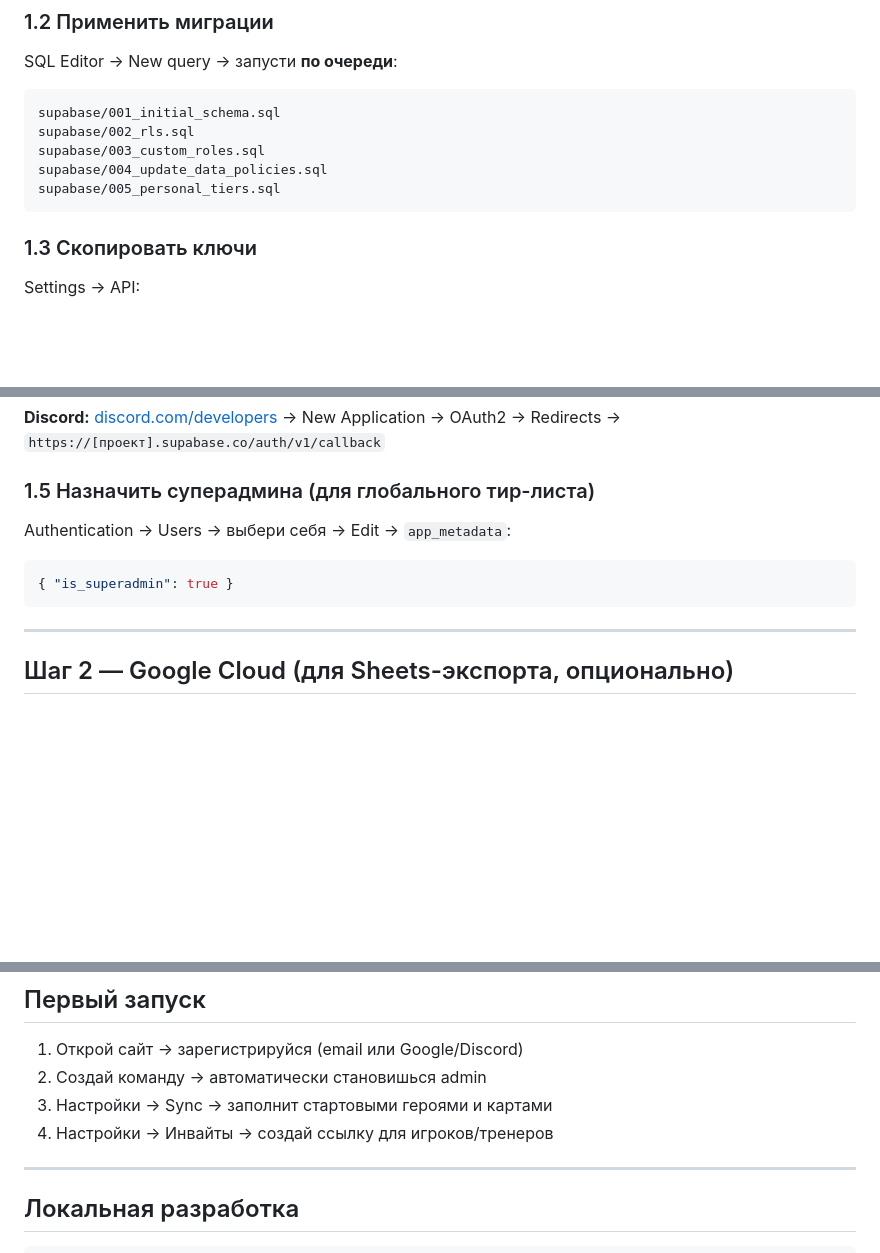
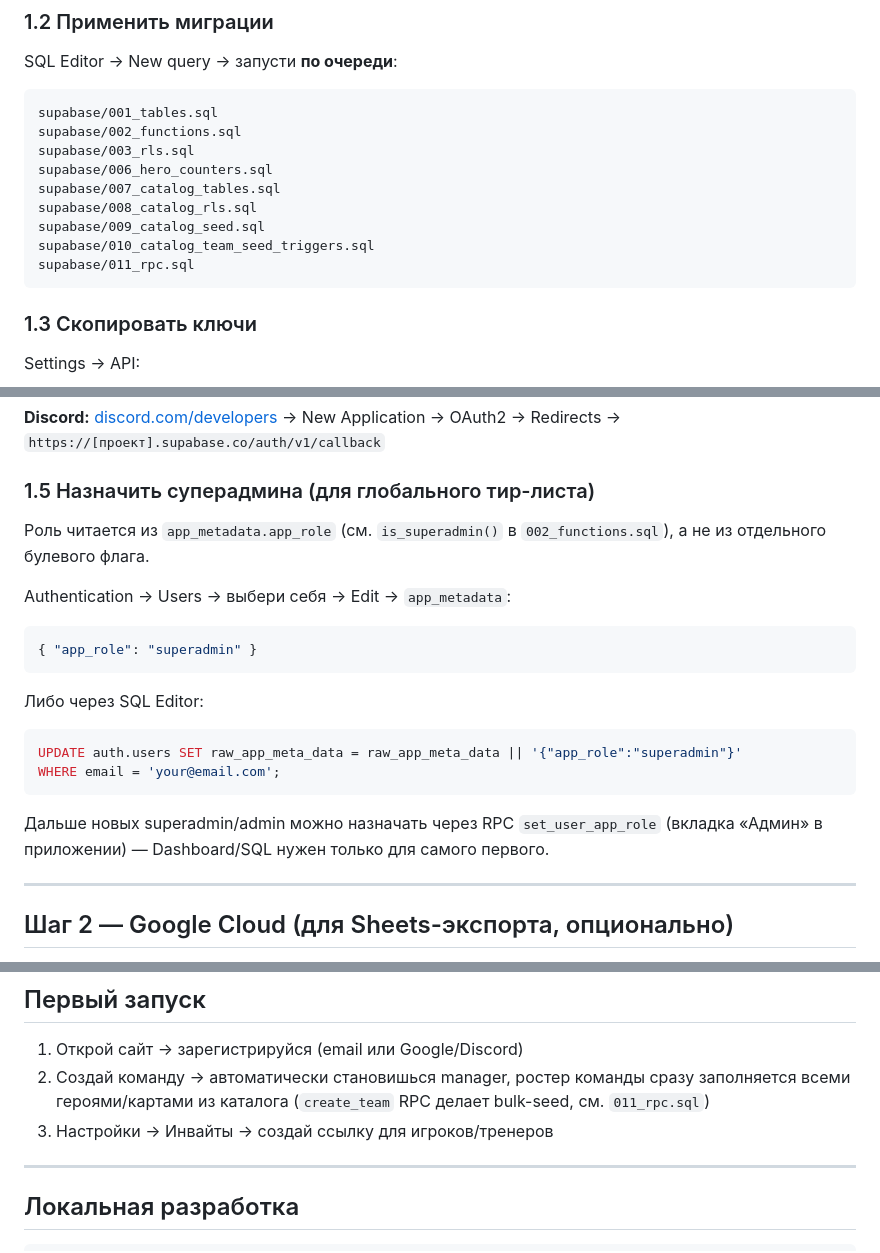
Before and after one commit to brusvv/drafthub_ow, a Markdown page: SETUP.md, 3 parts joined by grey strips. Rendered like a GitHub page; blank space fills up the shorter version.

Commit message:
Revise SQL migration files and superadmin setup
Updated SQL migration steps and user role assignment instructions in SETUP.md.

````diff
--- a/SETUP.md
+++ b/SETUP.md
@@ -18,11 +18,15 @@
 ### 1.2 Применить миграции
 SQL Editor → New query → запусти **по очереди**:
 ```
-supabase/001_initial_schema.sql
-supabase/002_rls.sql
-supabase/003_custom_roles.sql
-supabase/004_update_data_policies.sql
-supabase/005_personal_tiers.sql
+supabase/001_tables.sql
+supabase/002_functions.sql
+supabase/003_rls.sql
+supabase/006_hero_counters.sql
+supabase/007_catalog_tables.sql
+supabase/008_catalog_rls.sql
+supabase/009_catalog_seed.sql
+supabase/010_catalog_team_seed_triggers.sql
+supabase/011_rpc.sql
 ```
 
 ### 1.3 Скопировать ключи
@@ -43,10 +47,20 @@ Credentials → OAuth 2.0 Client ID → redirect URI `https://[проект].sup
 OAuth2 → Redirects → `https://[проект].supabase.co/auth/v1/callback`
 
 ### 1.5 Назначить суперадмина (для глобального тир-листа)
+Роль читается из `app_metadata.app_role` (см. `is_superadmin()` в `002_functions.sql`), а не из отдельного булевого флага.
+
 Authentication → Users → выбери себя → Edit → `app_metadata`:
 ```json
-{ "is_superadmin": true }
+{ "app_role": "superadmin" }
 ```
+
+Либо через SQL Editor:
+```sql
+UPDATE auth.users SET raw_app_meta_data = raw_app_meta_data || '{"app_role":"superadmin"}'
+WHERE email = 'your@email.com';
+```
+
+Дальше новых superadmin/admin можно назначать через RPC `set_user_app_role` (вкладка «Админ» в приложении) — Dashboard/SQL нужен только для самого первого.
 
 ---
 
@@ -99,9 +113,8 @@ open dist/index.html
 ## Первый запуск
 
 1. Открой сайт → зарегистрируйся (email или Google/Discord)
-2. Создай команду → автоматически становишься admin
-3. Настройки → Sync → заполнит стартовыми героями и картами
-4. Настройки → Инвайты → создай ссылку для игроков/тренеров
+2. Создай команду → автоматически становишься manager, ростер команды сразу заполняется всеми героями/картами из каталога (`create_team` RPC делает bulk-seed, см. `011_rpc.sql`)
+3. Настройки → Инвайты → создай ссылку для игроков/тренеров
 
 ---
 
````
